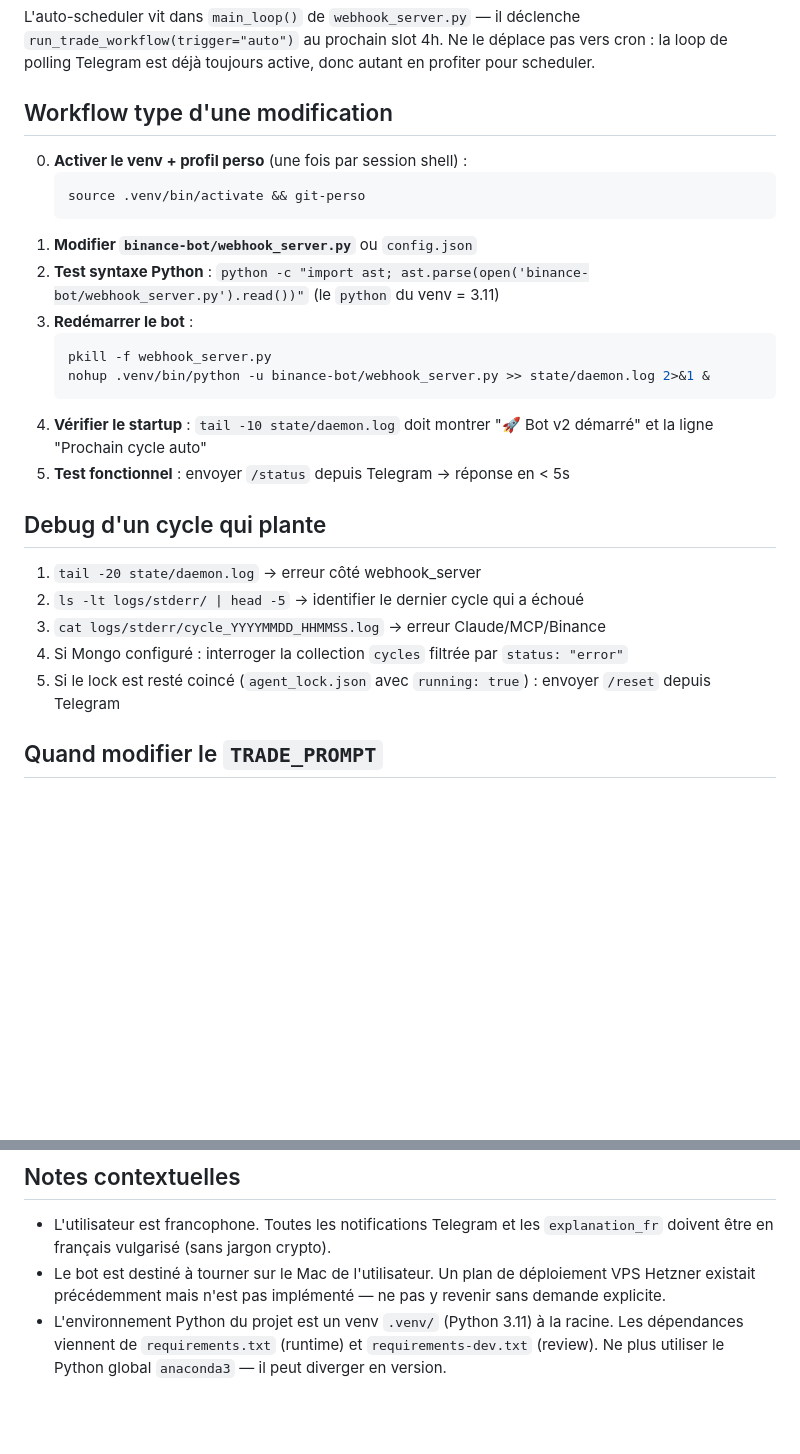
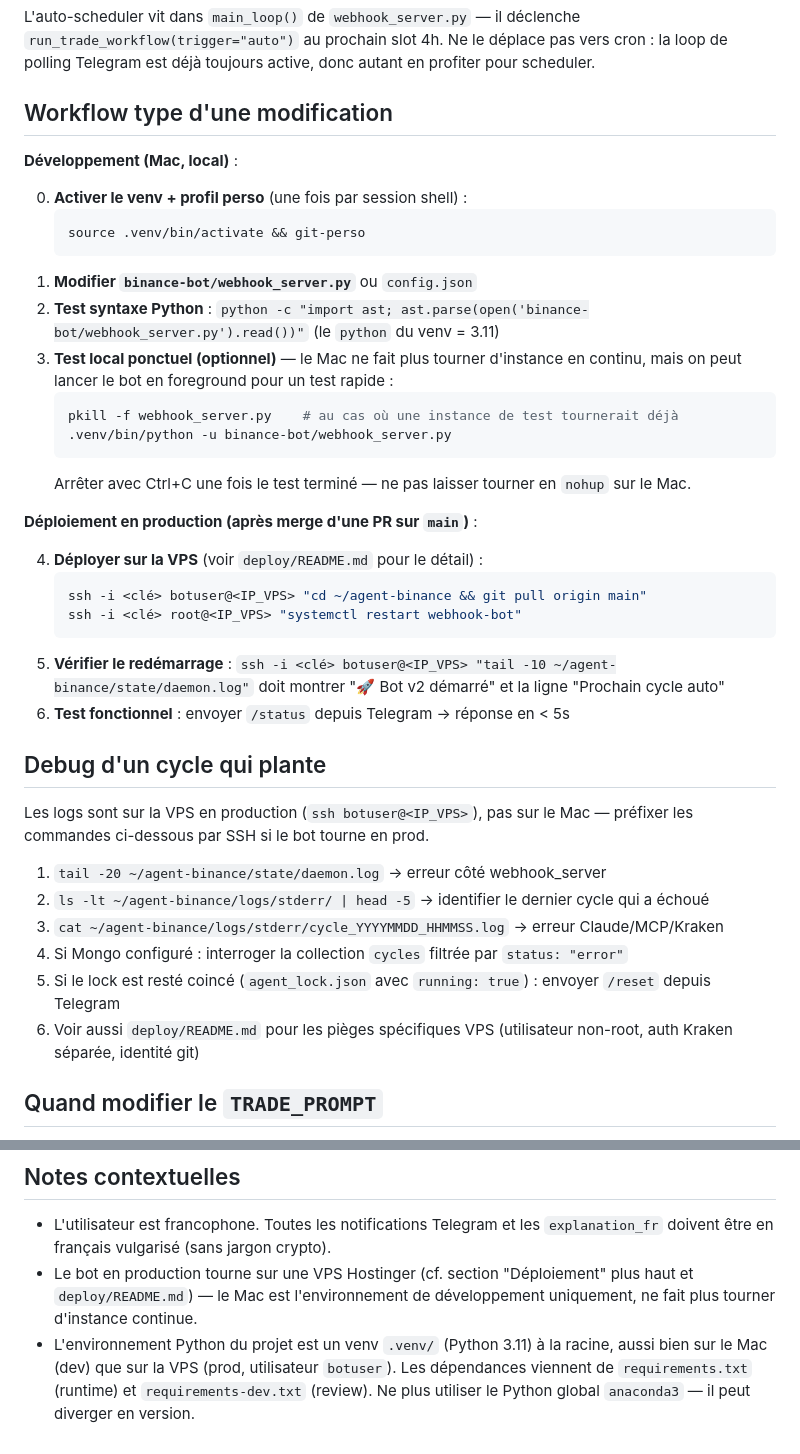
Before and after one commit to yousmaaza/agent-binance, a Markdown page: CLAUDE.md, 2 parts joined by grey strips. GitHub-like rendering; blank space fills up the shorter version.

Commit message:
docs: CLAUDE.md — bascule finale, prod sur VPS Hostinger, Mac = dev uniquement

````diff
--- a/CLAUDE.md
+++ b/CLAUDE.md
@@ -115,28 +130,42 @@ L'auto-scheduler vit dans `main_loop()` de `webhook_server.py` — il déclenche
 
 ## Workflow type d'une modification
 
+**Développement (Mac, local)** :
+
 0. **Activer le venv + profil perso** (une fois par session shell) :
    ```bash
    source .venv/bin/activate && git-perso
    ```
 1. **Modifier `binance-bot/webhook_server.py`** ou `config.json`
 2. **Test syntaxe Python** : `python -c "import ast; ast.parse(open('binance-bot/webhook_server.py').read())"` (le `python` du venv = 3.11)
-3. **Redémarrer le bot** :
+3. **Test local ponctuel (optionnel)** — le Mac ne fait plus tourner d'instance en continu, mais on peut lancer le bot en foreground pour un test rapide :
    ```bash
-   pkill -f webhook_server.py
-   nohup .venv/bin/python -u binance-bot/webhook_server.py >> state/daemon.log 2>&1 &
+   pkill -f webhook_server.py    # au cas où une instance de test tournerait déjà
+   .venv/bin/python -u binance-bot/webhook_server.py
    ```
-4. **Vérifier le startup** : `tail -10 state/daemon.log` doit montrer "🚀 Bot v2 démarré" et la ligne "Prochain cycle auto"
-5. **Test fonctionnel** : envoyer `/status` depuis Telegram → réponse en < 5s
+   Arrêter avec Ctrl+C une fois le test terminé — ne pas laisser tourner en `nohup` sur le Mac.
+
+**Déploiement en production (après merge d'une PR sur `main`)** :
+
+4. **Déployer sur la VPS** (voir `deploy/README.md` pour le détail) :
+   ```bash
+   ssh -i <clé> botuser@<IP_VPS> "cd ~/agent-binance && git pull origin main"
+   ssh -i <clé> root@<IP_VPS> "systemctl restart webhook-bot"
+   ```
+5. **Vérifier le redémarrage** : `ssh -i <clé> botuser@<IP_VPS> "tail -10 ~/agent-binance/state/daemon.log"` doit montrer "🚀 Bot v2 démarré" et la ligne "Prochain cycle auto"
+6. **Test fonctionnel** : envoyer `/status` depuis Telegram → réponse en < 5s
 
 
 ## Debug d'un cycle qui plante
 
-1. `tail -20 state/daemon.log` → erreur côté webhook_server
-2. `ls -lt logs/stderr/ | head -5` → identifier le dernier cycle qui a échoué
-3. `cat logs/stderr/cycle_YYYYMMDD_HHMMSS.log` → erreur Claude/MCP/Binance
+Les logs sont sur la VPS en production (`ssh botuser@<IP_VPS>`), pas sur le Mac — préfixer les commandes ci-dessous par SSH si le bot tourne en prod.
+
+1. `tail -20 ~/agent-binance/state/daemon.log` → erreur côté webhook_server
+2. `ls -lt ~/agent-binance/logs/stderr/ | head -5` → identifier le dernier cycle qui a échoué
+3. `cat ~/agent-binance/logs/stderr/cycle_YYYYMMDD_HHMMSS.log` → erreur Claude/MCP/Kraken
 4. Si Mongo configuré : interroger la collection `cycles` filtrée par `status: "error"`
 5. Si le lock est resté coincé (`agent_lock.json` avec `running: true`) : envoyer `/reset` depuis Telegram
+6. Voir aussi `deploy/README.md` pour les pièges spécifiques VPS (utilisateur non-root, auth Kraken séparée, identité git)
 
 ## Quand modifier le `TRADE_PROMPT`
 
@@ -190,5 +219,5 @@ Ces classifications permettent de :
 ## Notes contextuelles
 
 - L'utilisateur est francophone. Toutes les notifications Telegram et les `explanation_fr` doivent être en français vulgarisé (sans jargon crypto).
-- Le bot est destiné à tourner sur le Mac de l'utilisateur. Un plan de déploiement VPS Hetzner existait précédemment mais n'est pas implémenté — ne pas y revenir sans demande explicite.
-- L'environnement Python du projet est un venv `.venv/` (Python 3.11) à la racine. Les dépendances viennent de `requirements.txt` (runtime) et `requirements-dev.txt` (review). Ne plus utiliser le Python global `anaconda3` — il peut diverger en version.
+- Le bot en production tourne sur une VPS Hostinger (cf. section "Déploiement" plus haut et `deploy/README.md`) — le Mac est l'environnement de développement uniquement, ne fait plus tourner d'instance continue.
+- L'environnement Python du projet est un venv `.venv/` (Python 3.11) à la racine, aussi bien sur le Mac (dev) que sur la VPS (prod, utilisateur `botuser`). Les dépendances viennent de `requirements.txt` (runtime) et `requirements-dev.txt` (review). Ne plus utiliser le Python global `anaconda3` — il peut diverger en version.
````
Also changed, not shown: other parts of CLAUDE.md (+16 -1 lines).
